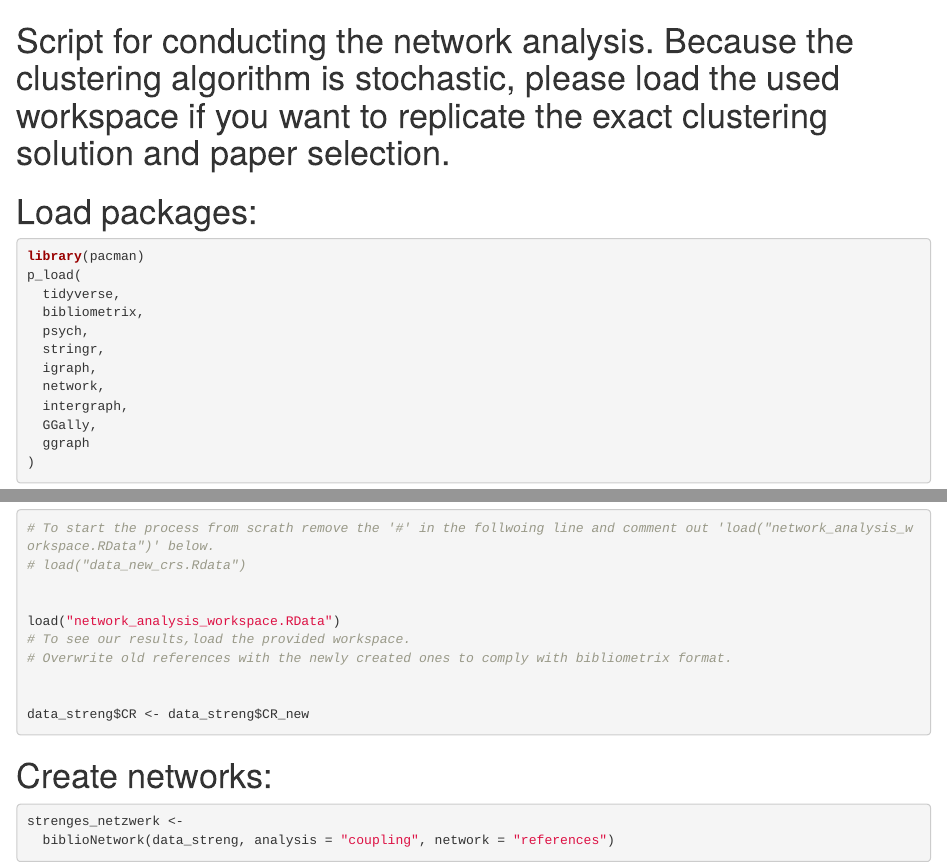
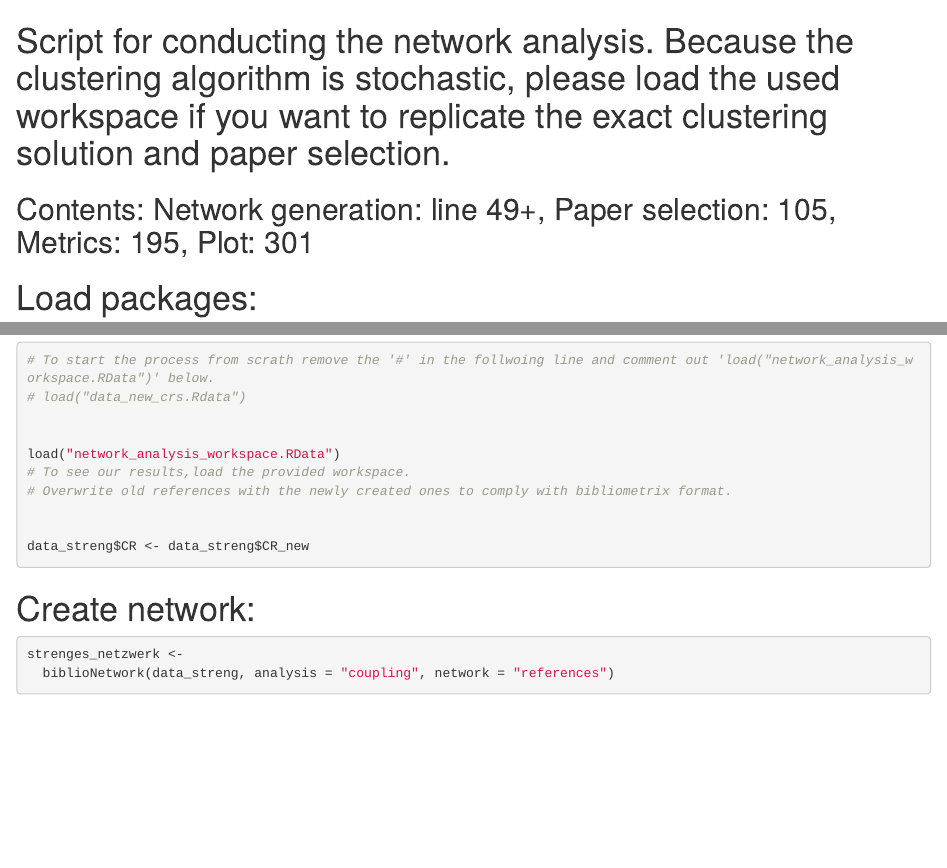
Before and after one commit to BjoernGilles/HAIT-Network-Analysis, an R Markdown document (NetworkAnalysis/network_analysis.Rmd): the page in a window 1100 px wide, from its top, and a second part further down, joined at a grey line. Rendered offline with R 4.5, knitr and Pandoc, with nearby package versions; some code elsewhere in the file could not run offline.

Commit message:
Add files via upload

````diff
--- a/NetworkAnalysis/network_analysis.Rmd
+++ b/NetworkAnalysis/network_analysis.Rmd
@@ -1,6 +1,6 @@
 # Script for conducting the network analysis. Because the clustering algorithm is stochastic, please load the used workspace if you want to replicate the exact clustering solution and paper selection.
 
-
+## Contents: Network generation: line 49+, Paper selection: 105, Metrics: 195, Plot: 301
 ```{r setup, include=FALSE}
 knitr::opts_chunk$set(echo = TRUE)
 set.seed(123)
@@ -44,7 +44,7 @@ data_streng$CR <- data_streng$CR_new
 ```
 
 
-# Create networks:
+# Create network:
 
 ```{r}
 strenges_netzwerk <-
````
